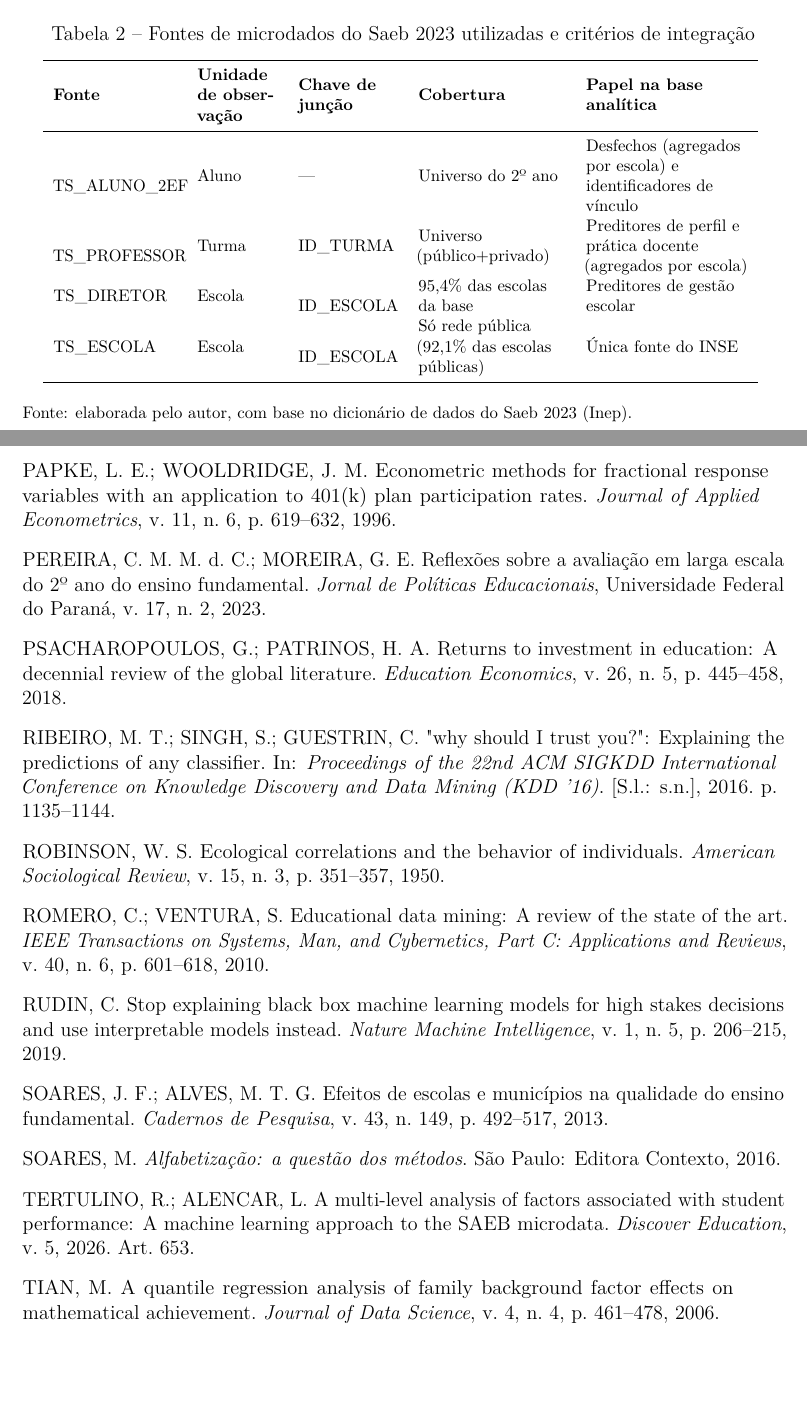
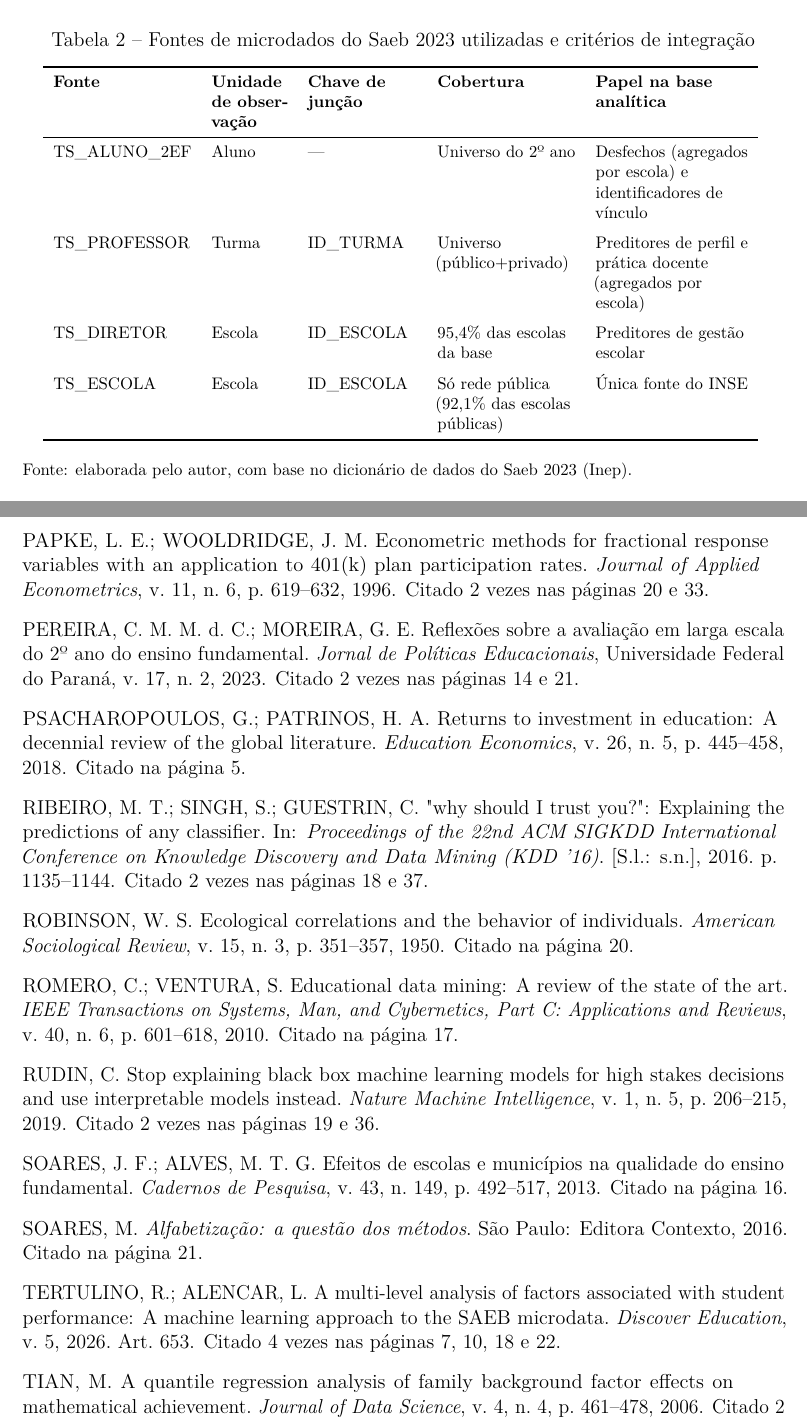
Before and after one commit to NercinoN21/tcc-alfabetizacao-saeb-ml, a LaTeX thesis (monografia/projeto.tex, which reads monografia/capitulos/principal.tex, monografia/config/documento.tex): two parts of pages 24 and 42 of 42 before the commit and two parts of pages 25 and 43 of 44 after it, joined at a grey line, cut so that both start at the same text, the shorter picture padded with empty space. Compiled offline with pdfLaTeX.

Commit message:
fix(monografia): corrige problemas de diagramação
Expressões de código (ID_SERIE == 2 e similares) deixam de quebrar no meio
e os parágrafos deixam de invadir a margem (espaço inquebrável e
emergencystretch). A Tabela 2 deixa de ter células desalinhadas (colunas
alinhadas pelo topo e larguras redistribuídas). As Tabelas 1 e 4 ganham
espaço entre as linhas. O pacote backref, carregado sem nome no modelo,
passa a indicar na lista de referências as páginas em que cada obra é citada.
A compilação não emite mais nenhum aviso de linha estourando a margem.

```diff
--- a/monografia/capitulos/principal.tex
+++ b/monografia/capitulos/principal.tex
@@ -899,13 +899,13 @@ II.
     \centering
     \footnotesize
     \caption{Fontes de microdados do Saeb 2023 utilizadas e critérios de integração}
-    \begin{tabular}{L{2.6cm}L{1.7cm}L{2.1cm}L{3.1cm}L{3.4cm}}
+    \begin{tabular}{P{2.9cm}P{1.6cm}P{2.3cm}P{2.9cm}P{3.2cm}}
         \toprule
         \textbf{Fonte} & \textbf{Unidade de observação} & \textbf{Chave de junção} & \textbf{Cobertura} & \textbf{Papel na base analítica} \\
         \midrule
-        TS\_ALUNO\_2EF & Aluno & --- & Universo do 2º ano & Desfechos (agregados por escola) e identificadores de vínculo \\
-        TS\_PROFESSOR & Turma & ID\_TURMA & Universo (público+privado) & Preditores de perfil e prática docente (agregados por escola) \\
-        TS\_DIRETOR & Escola & ID\_ESCOLA & 95,4\% das escolas da base & Preditores de gestão escolar \\
+        TS\_ALUNO\_2EF & Aluno & --- & Universo do 2º ano & Desfechos (agregados por escola) e identificadores de vínculo \\ \addlinespace
+        TS\_PROFESSOR & Turma & ID\_TURMA & Universo (público+privado) & Preditores de perfil e prática docente (agregados por escola) \\ \addlinespace
+        TS\_DIRETOR & Escola & ID\_ESCOLA & 95,4\% das escolas da base & Preditores de gestão escolar \\ \addlinespace
         TS\_ESCOLA & Escola & ID\_ESCOLA & Só rede pública (92,1\% das escolas públicas) & Única fonte do INSE \\
         \bottomrule
     \end{tabular}
--- a/monografia/config/documento.tex
+++ b/monografia/config/documento.tex
@@ -7,7 +7,15 @@
 
 \documentclass[12pt, openright,oneside, a4paper, english, brazil]{abntex2}
 
-\usepackage[brazilian,hyperpageref]{}
+\usepackage[brazilian,hyperpageref]{backref}
+% Texto das páginas de citação na lista de referências (modelo do abnTeX2)
+\renewcommand{\backrefpagesname}{Citado na(s) página(s):~}
+\renewcommand{\backref}{}
+\renewcommand*{\backrefalt}[4]{%
+  \ifcase #1 Nenhuma citação no texto.%
+  \or Citado na página #2.%
+  \else Citado #1 vezes nas páginas #2.%
+  \fi}
 \usepackage[alf]{abntex2cite}
 \usepackage{lipsum}
 \usepackage{lmodern}
@@ -34,6 +42,9 @@
 \usepackage{lastpage}
 
 \usepackage{array}
+\setlength{\emergencystretch}{3em} % folga para evitar linhas estourando a margem
+% Colunas alinhadas pelo TOPO (p), sem \hspace{0pt}: evita o desalinhamento das células
+\newcolumntype{P}[1]{>{\raggedright\let\newline\\\arraybackslash}p{#1}}
 \newcolumntype{L}[1]{>{\raggedright\let\newline\\\arraybackslash\hspace{0pt}}m{#1}}
 \newcolumntype{C}[1]{>{\centering\let\newline\\\arraybackslash\hspace{0pt}}m{#1}}
 \newcolumntype{R}[1]{>{\raggedleft\let\newline\\\arraybackslash\hspace{0pt}}m{#1}}
```
Also changed, not shown: monografia/capitulos/principal.tex (18 more changed lines).
